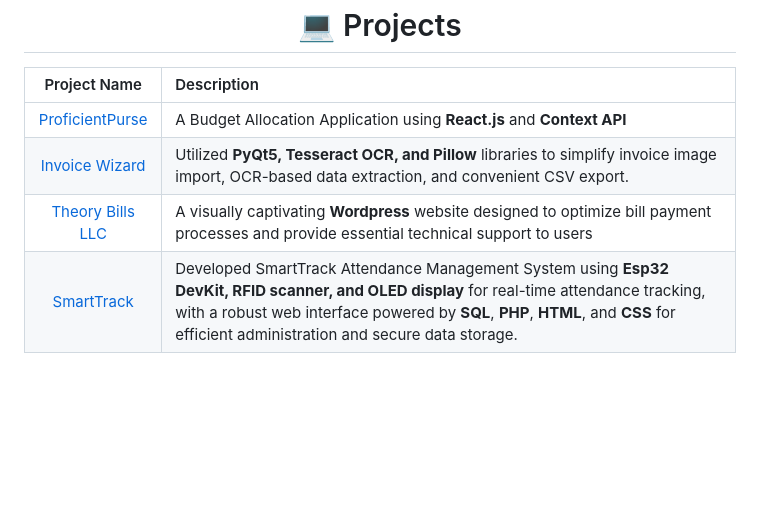
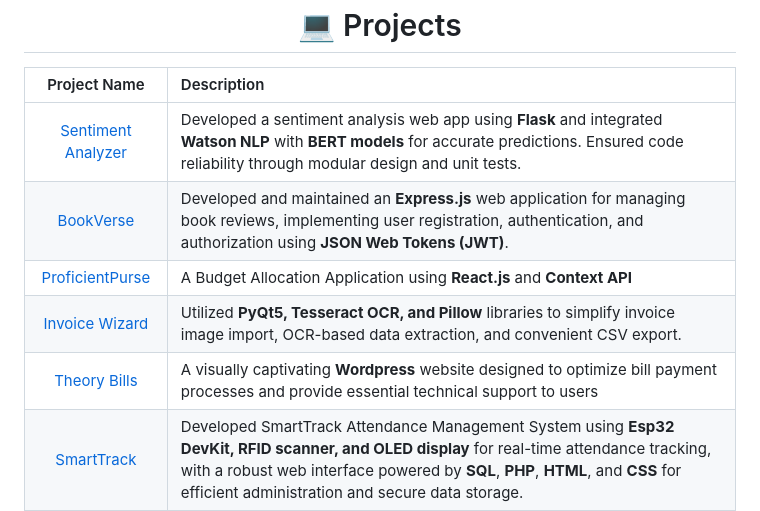
Before and after one commit to sunnyallana/sunnyallana, a Markdown page: README.md, the part around the change. GitHub-like rendering; blank space fills up the shorter version.

```diff
--- a/README.md
+++ b/README.md
@@ -90,10 +90,12 @@ If you share my enthusiasm for **Web Development** and **Artificial Intelligence
 
 
   | Project Name      | Description |
-  | :---:        |    :----   |
-  | [ProficientPurse]()  | A Budget Allocation Application using **React.js** and **Context API** |
+  | :-----:        |    :----   |
+  | [Sentiment Analyzer]("") | Developed a sentiment analysis web app using **Flask** and integrated **Watson NLP** with **BERT models** for accurate predictions. Ensured code reliability through modular design and unit tests. |
+  | [BookVerse]("") | Developed and maintained an **Express.js** web application for managing book reviews, implementing user registration, authentication, and authorization using **JSON Web Tokens (JWT)**. |
+  | [ProficientPurse]("")  | A Budget Allocation Application using **React.js** and **Context API** |
   | [Invoice Wizard]("")     | Utilized **PyQt5, Tesseract OCR, and Pillow** libraries to simplify invoice image import, OCR-based data extraction, and convenient CSV export. |
-  | [Theory Bills LLC]("")     | A visually captivating **Wordpress** website designed to optimize bill payment processes and provide essential technical support to users |
+  | [Theory Bills]("")     | A visually captivating **Wordpress** website designed to optimize bill payment processes and provide essential technical support to users |
   | [SmartTrack]("")     | Developed SmartTrack Attendance Management System using **Esp32 DevKit, RFID scanner, and OLED display** for real-time attendance tracking, with a robust web interface powered by **SQL**, **PHP**, **HTML**, and **CSS** for efficient administration and secure data storage. |
   | [PersonaVerse]("")  | A console application using **C++** that provides users with insightful descriptions that offer valuable insights into their personalities and assigns them a unique fictional character, enhancing self-awareness and creating a personalized experience |
   | [PsyData]("")  | A console based application using **C**, specifically designed to support clinical psychologists in effectively managing their clients' data. |
```
